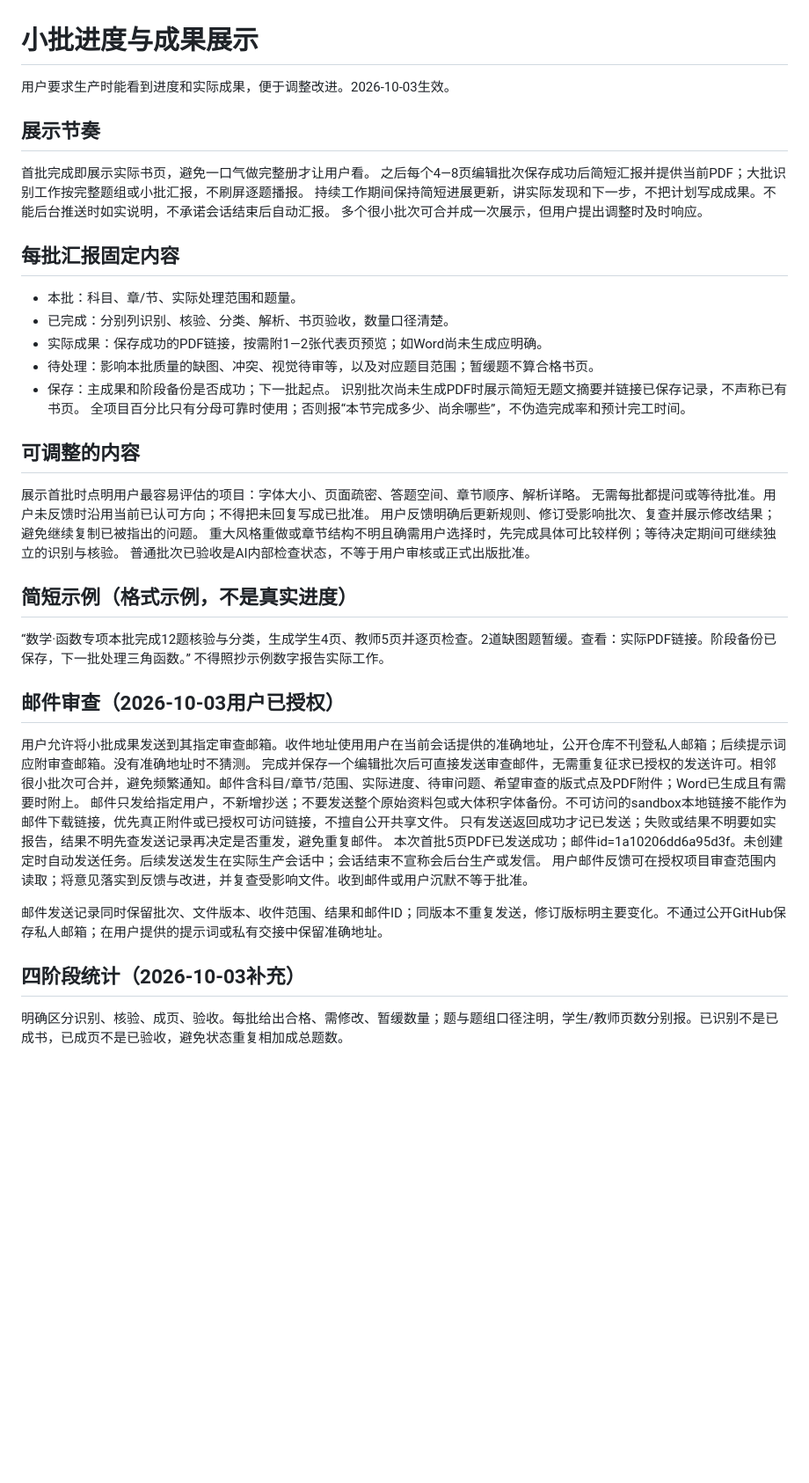
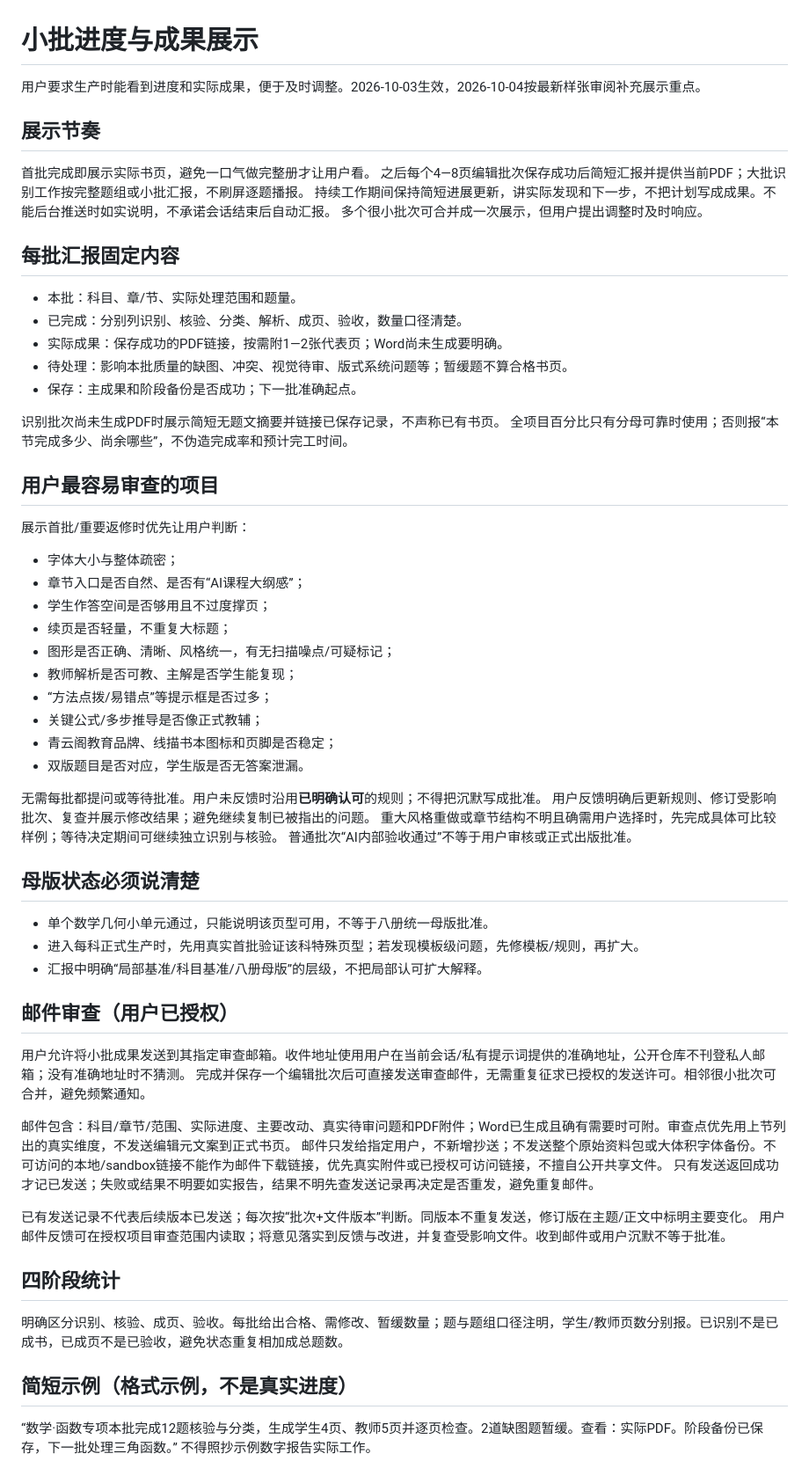
Before and after one commit to qbjsdsb/single-admission-workbook, a Markdown page: 小批进度与成果展示.md, the part around the change. Shown at 88% size. Drawn GitHub-style; blank space fills up the shorter version.

Commit message:
更新成果展示重点到最新样张审查维度

```diff
--- a/小批进度与成果展示.md
+++ b/小批进度与成果展示.md
@@ -1,5 +1,6 @@
 # 小批进度与成果展示
-用户要求生产时能看到进度和实际成果，便于调整改进。2026-10-03生效。
+
+用户要求生产时能看到进度和实际成果，便于及时调整。2026-10-03生效，2026-10-04按最新样张审阅补充展示重点。
 
 ## 展示节奏
 首批完成即展示实际书页，避免一口气做完整册才让用户看。
@@ -9,33 +10,51 @@
 
 ## 每批汇报固定内容
 - 本批：科目、章/节、实际处理范围和题量。
-- 已完成：分别列识别、核验、分类、解析、书页验收，数量口径清楚。
-- 实际成果：保存成功的PDF链接，按需附1—2张代表页预览；如Word尚未生成应明确。
-- 待处理：影响本批质量的缺图、冲突、视觉待审等，以及对应题目范围；暂缓题不算合格书页。
-- 保存：主成果和阶段备份是否成功；下一批起点。
+- 已完成：分别列识别、核验、分类、解析、成页、验收，数量口径清楚。
+- 实际成果：保存成功的PDF链接，按需附1—2张代表页；Word尚未生成要明确。
+- 待处理：影响本批质量的缺图、冲突、视觉待审、版式系统问题等；暂缓题不算合格书页。
+- 保存：主成果和阶段备份是否成功；下一批准确起点。
+
 识别批次尚未生成PDF时展示简短无题文摘要并链接已保存记录，不声称已有书页。
 全项目百分比只有分母可靠时使用；否则报“本节完成多少、尚余哪些”，不伪造完成率和预计完工时间。
 
-## 可调整的内容
-展示首批时点明用户最容易评估的项目：字体大小、页面疏密、答题空间、章节顺序、解析详略。
-无需每批都提问或等待批准。用户未反馈时沿用当前已认可方向；不得把未回复写成已批准。
+## 用户最容易审查的项目
+展示首批/重要返修时优先让用户判断：
+- 字体大小与整体疏密；
+- 章节入口是否自然、是否有“AI课程大纲感”；
+- 学生作答空间是否够用且不过度撑页；
+- 续页是否轻量，不重复大标题；
+- 图形是否正确、清晰、风格统一，有无扫描噪点/可疑标记；
+- 教师解析是否可教、主解是否学生能复现；
+- “方法点拨/易错点”等提示框是否过多；
+- 关键公式/多步推导是否像正式教辅；
+- 青云阁教育品牌、线描书本图标和页脚是否稳定；
+- 双版题目是否对应，学生版是否无答案泄漏。
+
+无需每批都提问或等待批准。用户未反馈时沿用**已明确认可**的规则；不得把沉默写成批准。
 用户反馈明确后更新规则、修订受影响批次、复查并展示修改结果；避免继续复制已被指出的问题。
-重大风格重做或章节结构不明且确需用户选择时，先完成具体可比较样例；等待决定期间可继续独立的识别与核验。
-普通批次已验收是AI内部检查状态，不等于用户审核或正式出版批准。
+重大风格重做或章节结构不明且确需用户选择时，先完成具体可比较样例；等待决定期间可继续独立识别与核验。
+普通批次“AI内部验收通过”不等于用户审核或正式出版批准。
+
+## 母版状态必须说清楚
+- 单个数学几何小单元通过，只能说明该页型可用，不等于八册统一母版批准。
+- 进入每科正式生产时，先用真实首批验证该科特殊页型；若发现模板级问题，先修模板/规则，再扩大。
+- 汇报中明确“局部基准/科目基准/八册母版”的层级，不把局部认可扩大解释。
+
+## 邮件审查（用户已授权）
+用户允许将小批成果发送到其指定审查邮箱。收件地址使用用户在当前会话/私有提示词提供的准确地址，公开仓库不刊登私人邮箱；没有准确地址时不猜测。
+完成并保存一个编辑批次后可直接发送审查邮件，无需重复征求已授权的发送许可。相邻很小批次可合并，避免频繁通知。
+
+邮件包含：科目/章节/范围、实际进度、主要改动、真实待审问题和PDF附件；Word已生成且确有需要时可附。审查点优先用上节列出的真实维度，不发送编辑元文案到正式书页。
+邮件只发给指定用户，不新增抄送；不发送整个原始资料包或大体积字体备份。不可访问的本地/sandbox链接不能作为邮件下载链接，优先真实附件或已授权可访问链接，不擅自公开共享文件。
+只有发送返回成功才记已发送；失败或结果不明要如实报告，结果不明先查发送记录再决定是否重发，避免重复邮件。
+
+已有发送记录不代表后续版本已发送；每次按“批次+文件版本”判断。同版本不重复发送，修订版在主题/正文中标明主要变化。
+用户邮件反馈可在授权项目审查范围内读取；将意见落实到反馈与改进，并复查受影响文件。收到邮件或用户沉默不等于批准。
+
+## 四阶段统计
+明确区分识别、核验、成页、验收。每批给出合格、需修改、暂缓数量；题与题组口径注明，学生/教师页数分别报。已识别不是已成书，已成页不是已验收，避免状态重复相加成总题数。
 
 ## 简短示例（格式示例，不是真实进度）
-“数学·函数专项本批完成12题核验与分类，生成学生4页、教师5页并逐页检查。2道缺图题暂缓。查看：实际PDF链接。阶段备份已保存，下一批处理三角函数。”
+“数学·函数专项本批完成12题核验与分类，生成学生4页、教师5页并逐页检查。2道缺图题暂缓。查看：实际PDF。阶段备份已保存，下一批处理三角函数。”
 不得照抄示例数字报告实际工作。
-
-## 邮件审查（2026-10-03用户已授权）
-用户允许将小批成果发送到其指定审查邮箱。收件地址使用用户在当前会话提供的准确地址，公开仓库不刊登私人邮箱；后续提示词应附审查邮箱。没有准确地址时不猜测。
-完成并保存一个编辑批次后可直接发送审查邮件，无需重复征求已授权的发送许可。相邻很小批次可合并，避免频繁通知。邮件含科目/章节/范围、实际进度、待审问题、希望审查的版式点及PDF附件；Word已生成且有需要时附上。
-邮件只发给指定用户，不新增抄送；不要发送整个原始资料包或大体积字体备份。不可访问的sandbox本地链接不能作为邮件下载链接，优先真正附件或已授权可访问链接，不擅自公开共享文件。
-只有发送返回成功才记已发送；失败或结果不明要如实报告，结果不明先查发送记录再决定是否重发，避免重复邮件。
-本次首批5页PDF已发送成功；邮件id=1a10206dd6a95d3f。未创建定时自动发送任务。后续发送发生在实际生产会话中；会话结束不宣称会后台生产或发信。
-用户邮件反馈可在授权项目审查范围内读取；将意见落实到反馈与改进，并复查受影响文件。收到邮件或用户沉默不等于批准。
-
-邮件发送记录同时保留批次、文件版本、收件范围、结果和邮件ID；同版本不重复发送，修订版标明主要变化。不通过公开GitHub保存私人邮箱；在用户提供的提示词或私有交接中保留准确地址。
-
-## 四阶段统计（2026-10-03补充）
-明确区分识别、核验、成页、验收。每批给出合格、需修改、暂缓数量；题与题组口径注明，学生/教师页数分别报。已识别不是已成书，已成页不是已验收，避免状态重复相加成总题数。
```
